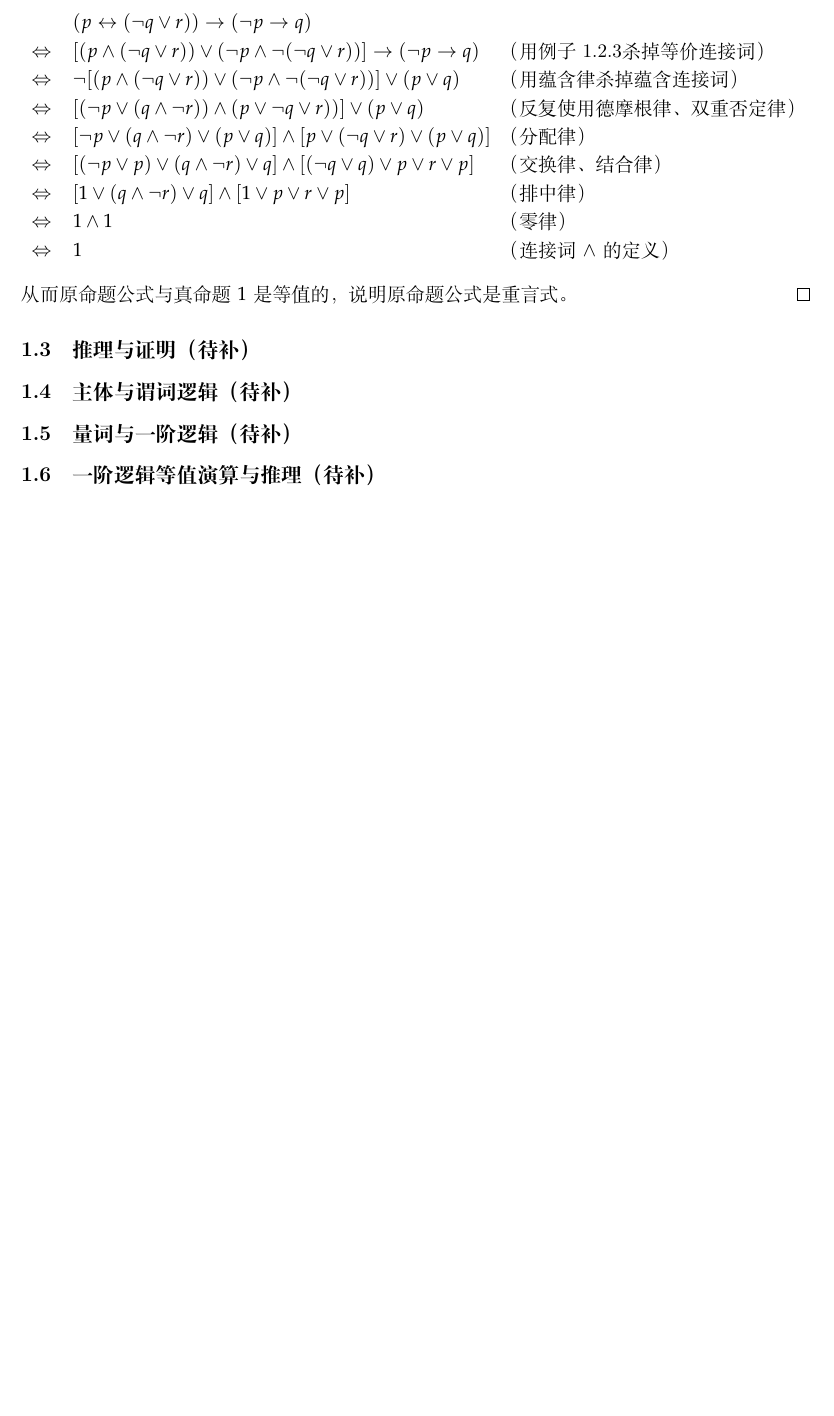
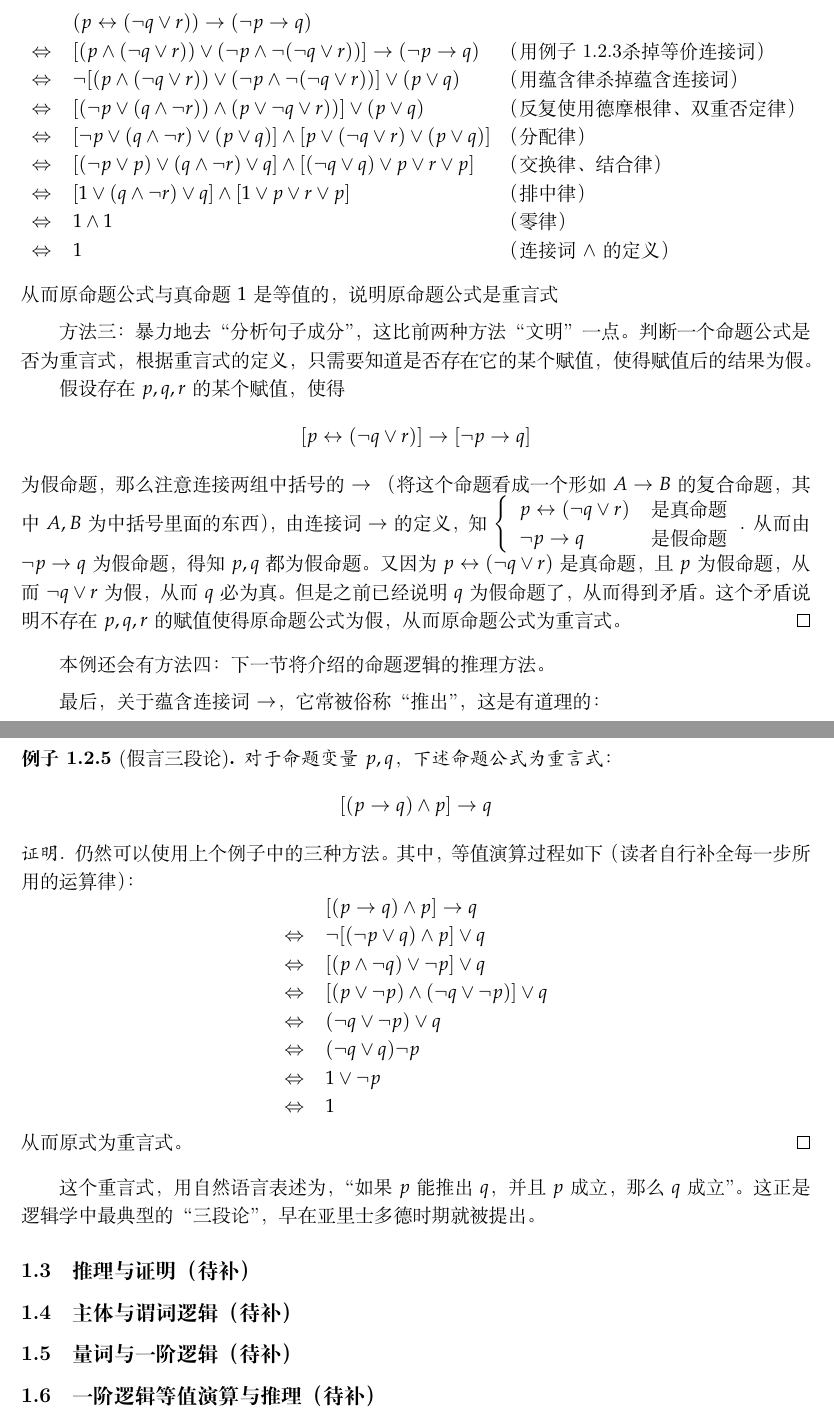
Before and after one commit to leonardle/Qu-Doudou-Project, a LaTeX paper (Lecture notes.tex, which reads chapter/Ch1.tex): part of page 15 of 25 before the commit and two parts of pages 15 and 16 of 26 after it, the two joined at a grey line, cut so that both start at the same text, the shorter picture padded with empty space. Compiled offline with XeLaTeX.

Commit message:
1.2节粗稿完成，新增等值演算例子若干

```diff
--- a/chapter/Ch1.tex
+++ b/chapter/Ch1.tex
@@ -696,8 +697,57 @@ $1\wedge1$
 
 $\Leftrightarrow$&$1$&\text{（连接词$\wedge$的定义）}\\
 \end{tabular}$$
-从而原命题公式与真命题$1$是等值的，说明原命题公式是重言式。
+从而原命题公式与真命题$1$是等值的，说明原命题公式是重言式\vs
+
+方法三：暴力地去“分析句子成分”，这比前两种方法“文明”一点。
+判断一个命题公式是否为重言式，根据重言式的定义，
+只需要知道是否存在它的某个赋值，使得赋值后的结果为假。
+
+假设存在$p,q,r$的某个赋值，使得
+$$[p\leftrightarrow(\neg q\vee r)]\rightarrow
+[\neg p\rightarrow q]$$
+为假命题，那么注意连接两组中括号的$\rightarrow$
+（将这个命题看成一个形如$A\rightarrow B$的复合命题，其中
+$A,B$为中括号里面的东西），由连接词$\rightarrow$的定义，
+知$\left\{\begin{tabular}{lc}
+$p\leftrightarrow(\neg q\vee r)$&\text{是真命题}\\
+$\neg p\rightarrow q$&\text{是假命题}\\
+\end{tabular}\right.$.
+从而由$\neg p\rightarrow q$为假命题，得知$p,q$都为假命题。
+又因为$p\leftrightarrow(\neg q\vee r)$是真命题，且$p$为假命题，
+从而$\neg q\vee r$为假，从而$q$必为真。但是之前已经说明$q$为假命题了，
+从而得到矛盾。这个矛盾说明不存在$p,q,r$的赋值使得原命题公式为假，
+从而原命题公式为重言式。
 \end{proof}
+
+本例还会有方法四：下一节将介绍的命题逻辑的推理方法。\vs
+
+最后，关于蕴含连接词$\rightarrow$，
+它常被俗称“推出”，这是有道理的：
+
+\begin{example}[假言三段论]
+对于命题变量$p,q$，下述命题公式为重言式：
+$$[(p\rightarrow q)\wedge p]\rightarrow q$$
+\end{example}
+\begin{proof}
+仍然可以使用上个例子中的三种方法。
+其中，等值演算过程如下（读者自行补全每一步所用的运算律）：
+$$\begin{tabular}{cl}
+&$[(p\rightarrow q)\wedge p]\rightarrow q$\\
+$\Leftrightarrow$&$\neg[(\neg p\vee q)\wedge p]\vee q$\\
+$\Leftrightarrow$&$[(p\wedge \neg q)\vee\neg p]\vee q$\\
+$\Leftrightarrow$&$[(p\vee\neg p)\wedge(\neg q\vee\neg p)]\vee q$\\
+$\Leftrightarrow$&$(\neg q\vee\neg p)\vee q$\\
+$\Leftrightarrow$&$(\neg q\vee q)\neg p$\\
+$\Leftrightarrow$&$1\vee\neg p$\\
+$\Leftrightarrow$&$1$\\
+\end{tabular}$$
+从而原式为重言式。
+\end{proof}
+
+这个重言式，用自然语言表述为，
+“如果$p$能推出$q$，并且$p$成立，那么$q$成立”。
+这正是逻辑学中最典型的“三段论”，早在亚里士多德时期就被提出。
 
 \subsection{推理与证明（待补）}
 \subsection{主体与谓词逻辑（待补）}
```
Also changed, not shown: chapter/Ch1.tex (1 more changed lines).
